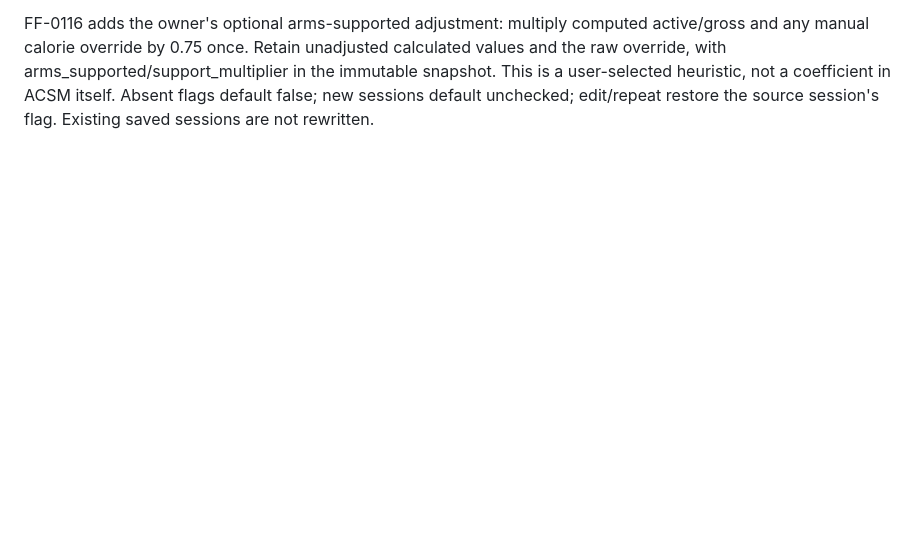
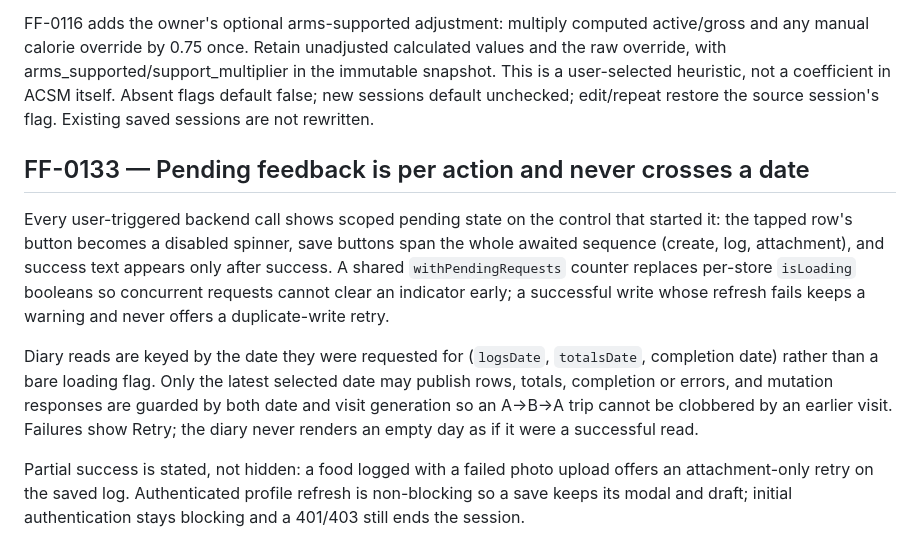
Before and after one commit to JacobGrealy/Your-Fitness-Friend, a Markdown page: docs/autonomy/DECISIONS.md, the part around the change. Rendered like a GitHub page; blank space fills up the shorter version.

```diff
--- a/docs/autonomy/DECISIONS.md
+++ b/docs/autonomy/DECISIONS.md
@@ -1198,3 +1198,25 @@ any manual calorie override by 0.75 once. Retain unadjusted calculated values an
 with arms_supported/support_multiplier in the immutable snapshot. This is a user-selected heuristic,
 not a coefficient in ACSM itself. Absent flags default false; new sessions default unchecked;
 edit/repeat restore the source session's flag. Existing saved sessions are not rewritten.
+
+## FF-0133 — Pending feedback is per action and never crosses a date
+
+Every user-triggered backend call shows scoped pending state on the control that
+started it: the tapped row's button becomes a disabled spinner, save buttons span
+the whole awaited sequence (create, log, attachment), and success text appears
+only after success. A shared `withPendingRequests` counter replaces per-store
+`isLoading` booleans so concurrent requests cannot clear an indicator early; a
+successful write whose refresh fails keeps a warning and never offers a
+duplicate-write retry.
+
+Diary reads are keyed by the date they were requested for (`logsDate`,
+`totalsDate`, completion date) rather than a bare loading flag. Only the latest
+selected date may publish rows, totals, completion or errors, and mutation
+responses are guarded by both date and visit generation so an A→B→A trip cannot
+be clobbered by an earlier visit. Failures show Retry; the diary never renders
+an empty day as if it were a successful read.
+
+Partial success is stated, not hidden: a food logged with a failed photo upload
+offers an attachment-only retry on the saved log. Authenticated profile refresh
+is non-blocking so a save keeps its modal and draft; initial authentication stays
+blocking and a 401/403 still ends the session.
```
Also changed, not shown: docs/autonomy/JOURNAL.md (+24 -0 lines).
